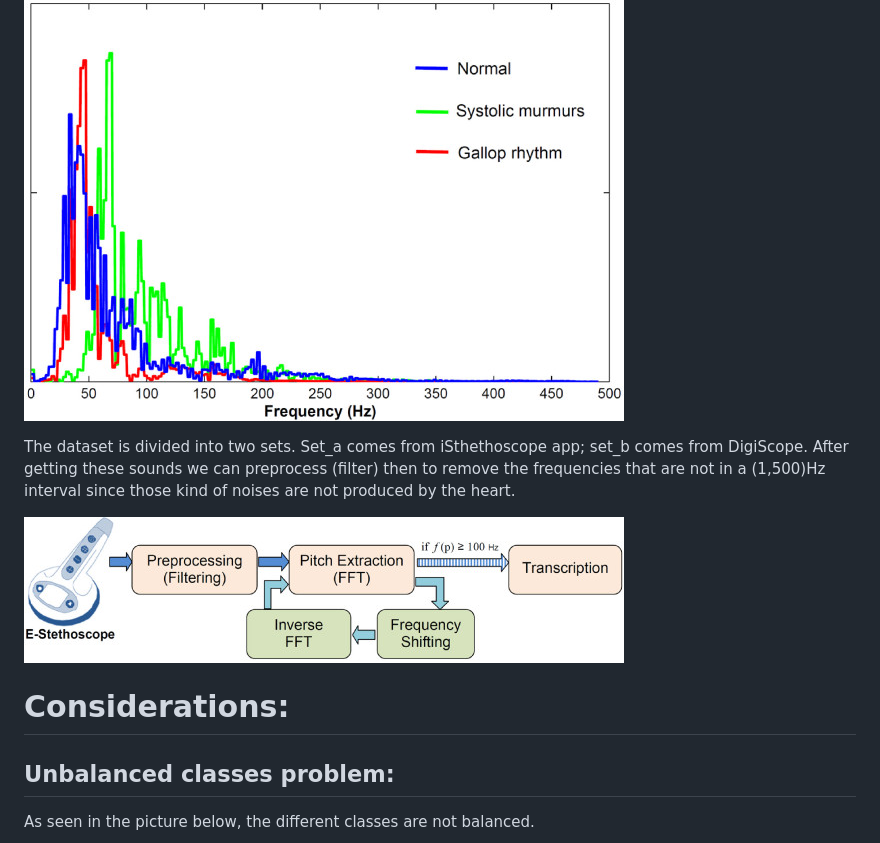
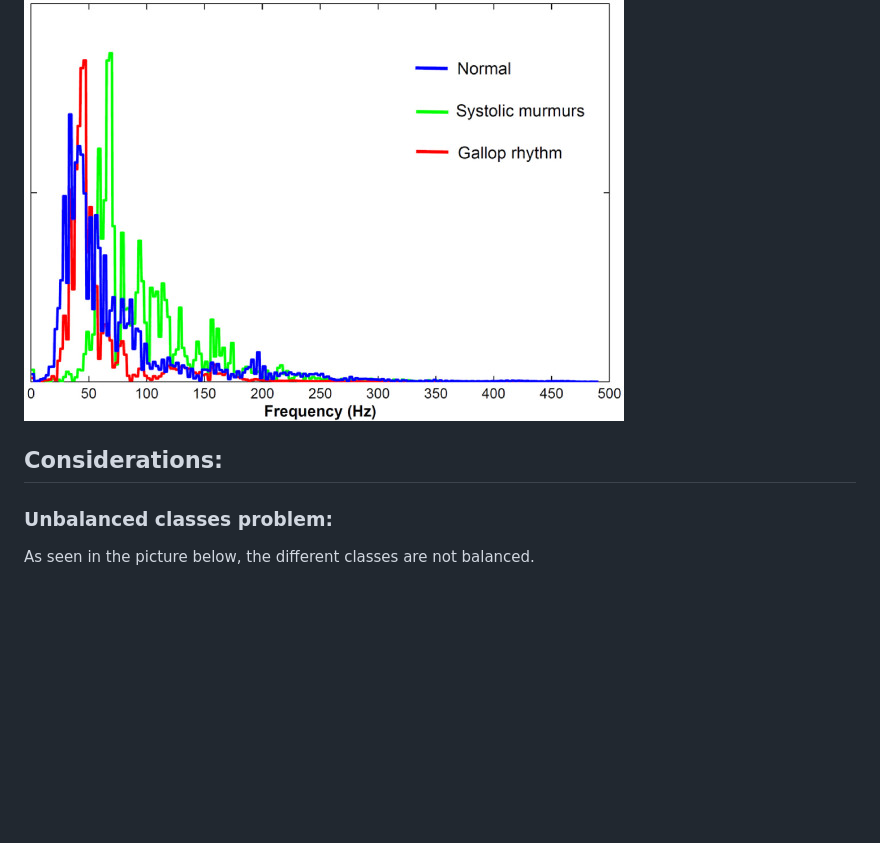
Before and after one commit to crisarenas/Heartbeat_Classification, a Markdown page: README.md, the part around the change printed below. GitHub-like rendering; blank space fills up the shorter version.

```diff
--- a/README.md
+++ b/README.md
@@ -6,14 +27,9 @@ However, in the case of aortic regurgitacion the frequency can be higher than 40
 
 ![](images/heart_freq.jpg)
 
-The dataset is divided into two sets. Set_a comes from iSthethoscope app; set_b comes from DigiScope.
-After getting these sounds we can preprocess (filter) then to remove the frequencies that are not in a (1,500)Hz interval since those kind of noises are not produced by the heart.
 
-
-![](images/transcription_diagram.jpg)
-
-# Considerations:
-## Unbalanced classes problem:
+## Considerations:
+### Unbalanced classes problem:
 As seen in the picture below, the different classes are not balanced.
 
 ![Unbalanced classes](images/balance.png)
```
Also changed, not shown: other parts of README.md (+31 -8 lines), images/epochs.gif (added), 8 other files.
